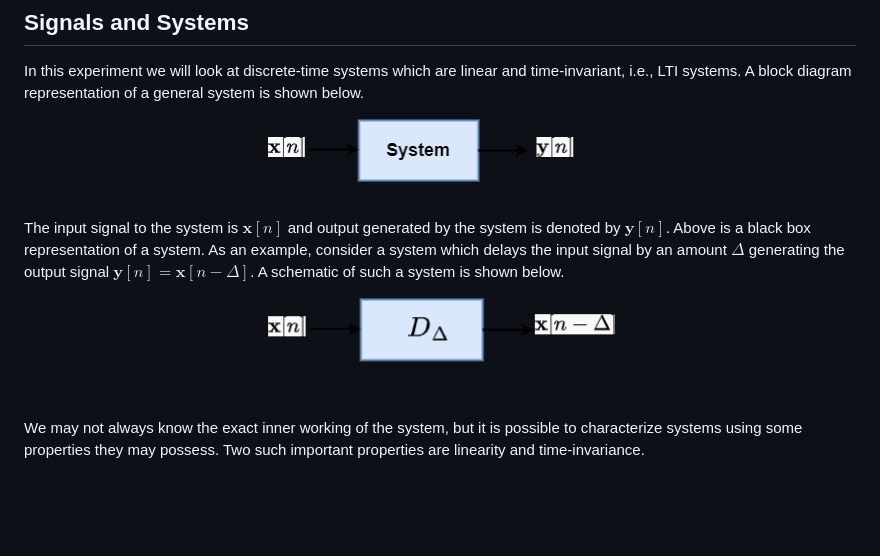
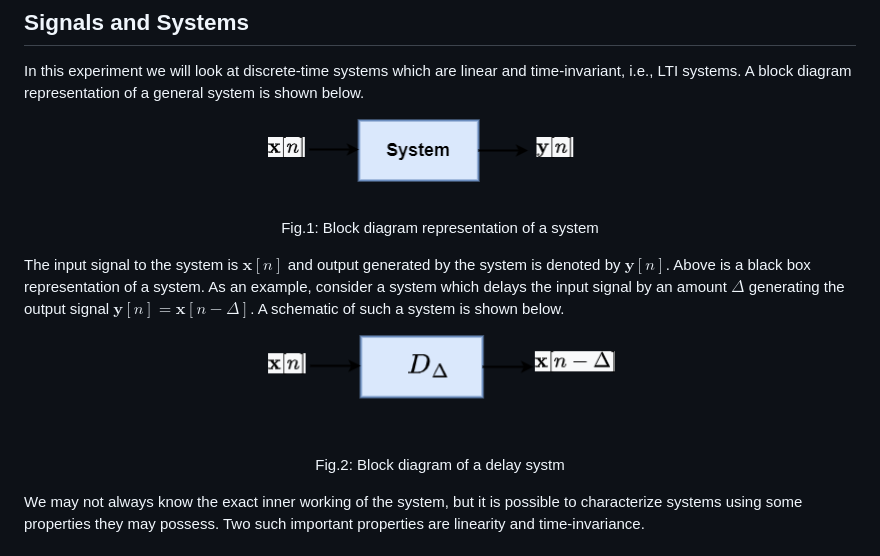
Before and after one commit to virtual-labs/exp-impulse-and-response-iiith, a Markdown page: experiment/theory.md, the part around the change printed below. GitHub-like rendering; blank space fills up the shorter version.

```diff
--- a/experiment/theory.md
+++ b/experiment/theory.md
@@ -3,11 +3,11 @@
 ## Signals and Systems ##
 In this experiment we will look at discrete-time systems which are linear and time-invariant, i.e., LTI systems. A block diagram representation of a general system is shown below.
 
-  <p align="center"><img src="./images/Block_diag_1.drawio.png" alt="drawing" width="350"/>
+  <p align="center"><img src="./images/Block_diag_1.drawio.png" alt="drawing" width="350"/<em> <p align="center"> Fig.1: Block diagram representation of a system</em>
 
 The input signal to the system is $\textbf{x}[n]$ and output generated by the system is denoted by $\textbf{y}[n]$. Above is a black box representation of a system. As an example, consider a system which delays the input signal by an amount $\Delta$ generating the output signal $\textbf{y}[n] = \textbf{x}[n- \Delta]$. A schematic of such a system is shown below.
 
-  <p align="center"><img src="./images/Block_diag_2.drawio.png" alt="drawing" width="350"/>
+  <p align="center"><img src="./images/Block_diag_2.drawio.png" alt="drawing" width="350"/<em> <p align="center"> Fig.2: Block diagram of a delay systm</em>
 
 We may not always know the exact inner working of the system, but it is possible to characterize systems using some properties they may possess. Two such important properties are linearity and time-invariance.
 
```
Also changed, not shown: other parts of experiment/theory.md (+9 -17 lines).
